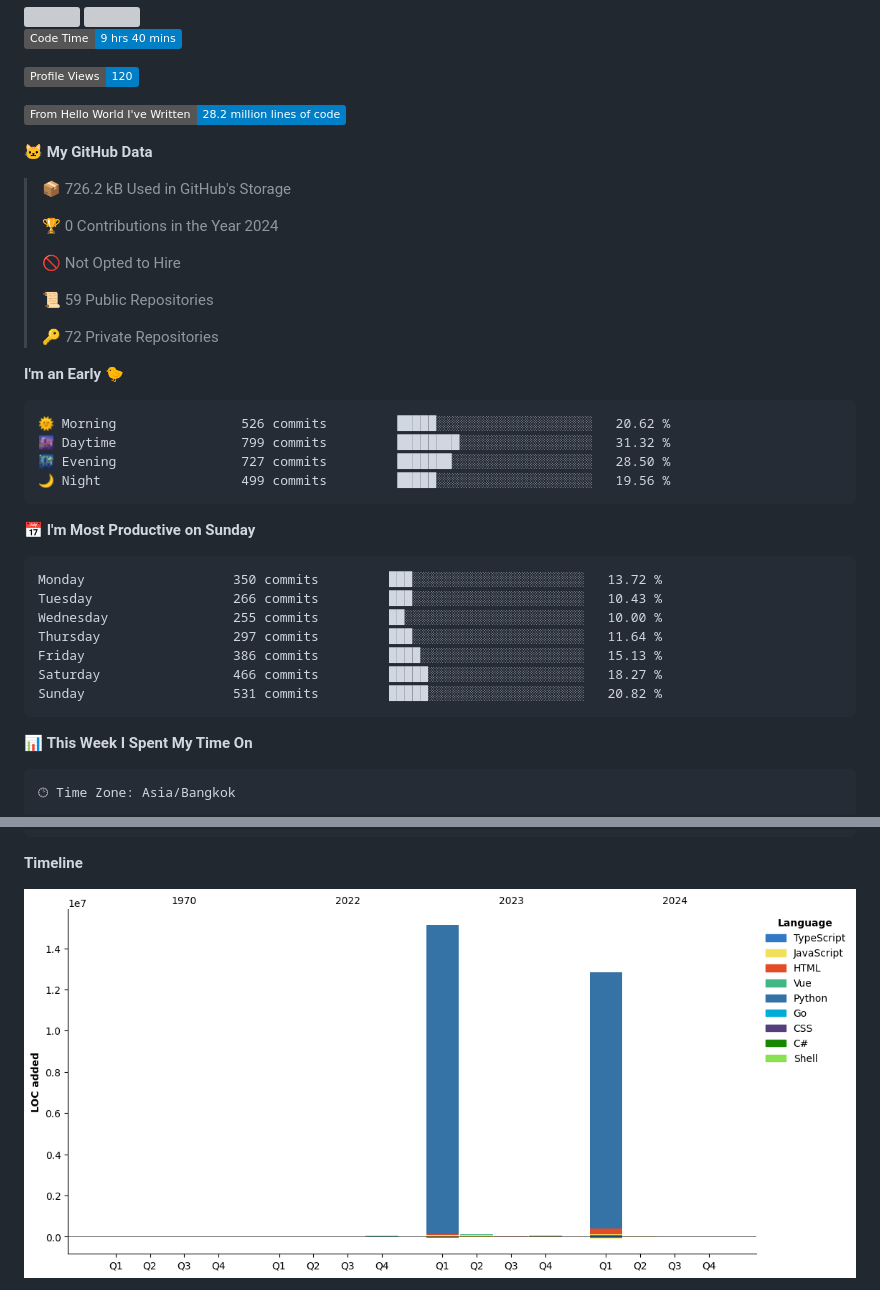
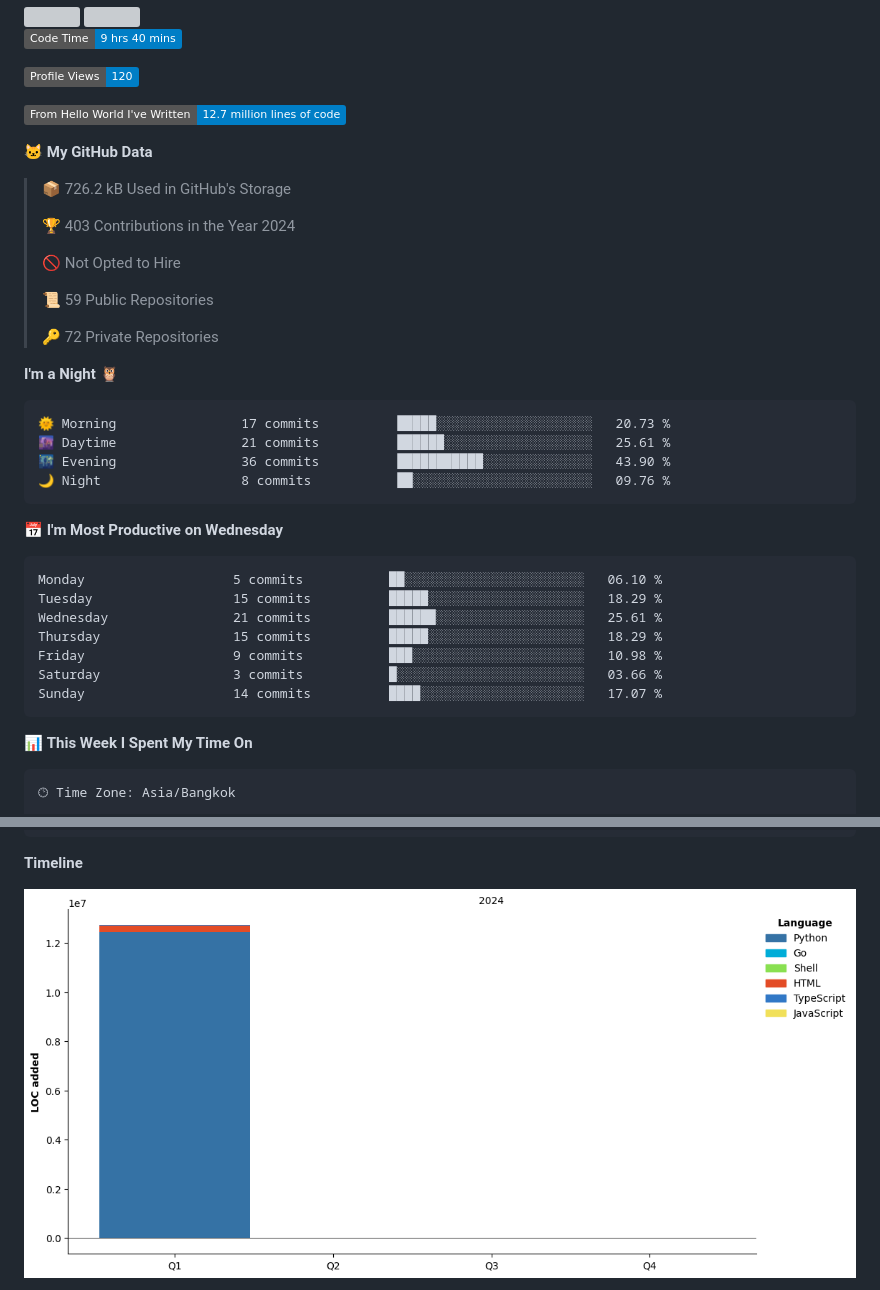
Before and after one commit to bluestar-b/bluestar-b, a Markdown page: README.md, 2 parts joined by grey strips. GitHub-like rendering; pictures changed too: assets/bar_graph.png; badges without logos; grey boxes are pictures that could not be loaded.

Commit message:
Updated with Dev Metrics

````diff
--- a/README.md
+++ b/README.md
@@ -19,13 +19,13 @@
 
 ![Profile Views](http://img.shields.io/badge/Profile%20Views-120-blue)
 
-![Lines of code](https://img.shields.io/badge/From%20Hello%20World%20I%27ve%20Written-28.2%20million%20lines%20of%20code-blue)
+![Lines of code](https://img.shields.io/badge/From%20Hello%20World%20I%27ve%20Written-12.7%20million%20lines%20of%20code-blue)
 
 **🐱 My GitHub Data**
 
 > 📦 726.2 kB Used in GitHub's Storage
  >
-> 🏆 0 Contributions in the Year 2024
+> 🏆 403 Contributions in the Year 2024
  >
 > 🚫 Not Opted to Hire
  >
@@ -33,24 +33,24 @@
  >
 > 🔑 72 Private Repositories
  >
-**I'm an Early 🐤**
+**I'm a Night 🦉**
 
 ```text
-🌞 Morning                526 commits         █████░░░░░░░░░░░░░░░░░░░░   20.62 %
-🌆 Daytime                799 commits         ████████░░░░░░░░░░░░░░░░░   31.32 %
-🌃 Evening                727 commits         ███████░░░░░░░░░░░░░░░░░░   28.50 %
-🌙 Night                  499 commits         █████░░░░░░░░░░░░░░░░░░░░   19.56 %
+🌞 Morning                17 commits          █████░░░░░░░░░░░░░░░░░░░░   20.73 %
+🌆 Daytime                21 commits          ██████░░░░░░░░░░░░░░░░░░░   25.61 %
+🌃 Evening                36 commits          ███████████░░░░░░░░░░░░░░   43.90 %
+🌙 Night                  8 commits           ██░░░░░░░░░░░░░░░░░░░░░░░   09.76 %
 ```
-📅 **I'm Most Productive on Sunday**
+📅 **I'm Most Productive on Wednesday**
 
 ```text
-Monday                   350 commits         ███░░░░░░░░░░░░░░░░░░░░░░   13.72 %
-Tuesday                  266 commits         ███░░░░░░░░░░░░░░░░░░░░░░   10.43 %
-Wednesday                255 commits         ██░░░░░░░░░░░░░░░░░░░░░░░   10.00 %
-Thursday                 297 commits         ███░░░░░░░░░░░░░░░░░░░░░░   11.64 %
-Friday                   386 commits         ████░░░░░░░░░░░░░░░░░░░░░   15.13 %
-Saturday                 466 commits         █████░░░░░░░░░░░░░░░░░░░░   18.27 %
-Sunday                   531 commits         █████░░░░░░░░░░░░░░░░░░░░   20.82 %
+Monday                   5 commits           ██░░░░░░░░░░░░░░░░░░░░░░░   06.10 %
+Tuesday                  15 commits          █████░░░░░░░░░░░░░░░░░░░░   18.29 %
+Wednesday                21 commits          ██████░░░░░░░░░░░░░░░░░░░   25.61 %
+Thursday                 15 commits          █████░░░░░░░░░░░░░░░░░░░░   18.29 %
+Friday                   9 commits           ███░░░░░░░░░░░░░░░░░░░░░░   10.98 %
+Saturday                 3 commits           █░░░░░░░░░░░░░░░░░░░░░░░░   03.66 %
+Sunday                   14 commits          ████░░░░░░░░░░░░░░░░░░░░░   17.07 %
 ```
 
 
````
Also changed, not shown: other parts of README.md (+1 -1 lines).
